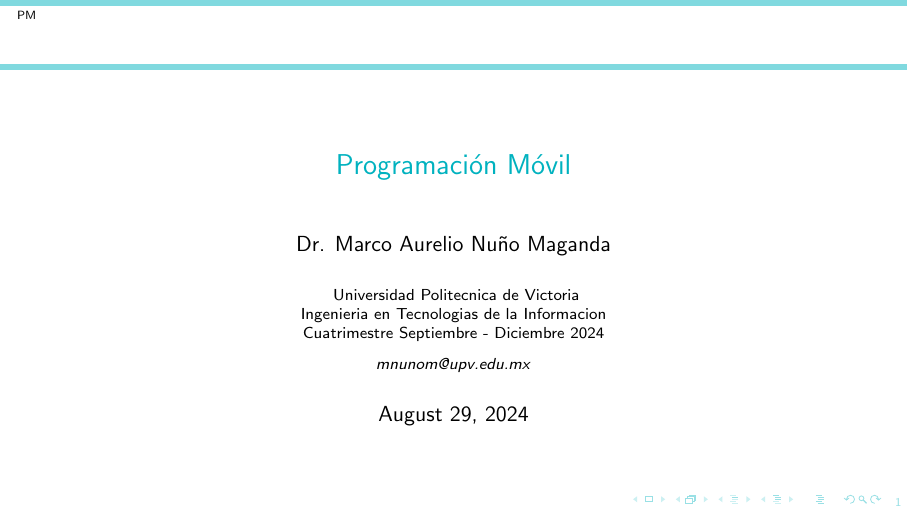
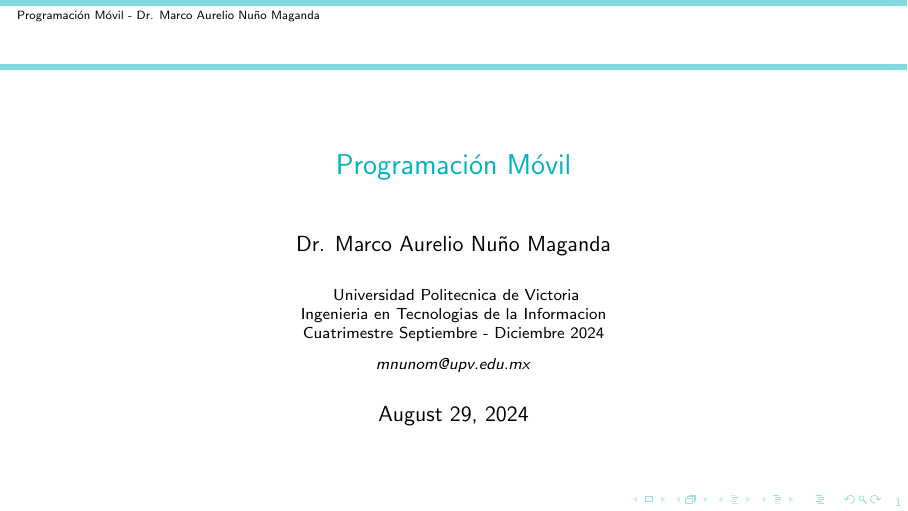
Before and after one commit to mnunom-upv/PresentacionCursosLatex, LaTeX slides (PresentacionPM_2024_SEP-DIC.tex): page 1 of 50. Compiled offline with pdfLaTeX.

Commit message:
Version1724963115

```diff
--- a/PresentacionPM_2024_SEP-DIC.tex
+++ b/PresentacionPM_2024_SEP-DIC.tex
@@ -96,7 +96,7 @@
 \newcommand{\nombreMateria}{Programación Móvil}
 \newcommand{\programaAcademico}{Ingeniería en Tecnologías de la Información}
 \newcommand{\cuatrimestre}{Septiembre - Diciembre 2024}
-\newcommand{\abreviaturaNombreMateria}{PM}
+\newcommand{\abreviaturaNombreMateria}{Programación Móvil - Dr. Marco Aurelio Nuño Maganda}
 \newcommand{\claveClassroom}{lh6ws7a}
 \newcommand{\claveMeet}{https://meet.google.com/pmk-xqxo-ayi}
 \newcommand{\clavegrupo}{iti-000000}
```
Also changed, not shown: PresentacionPM_2024_SEP-DIC.pdf.
